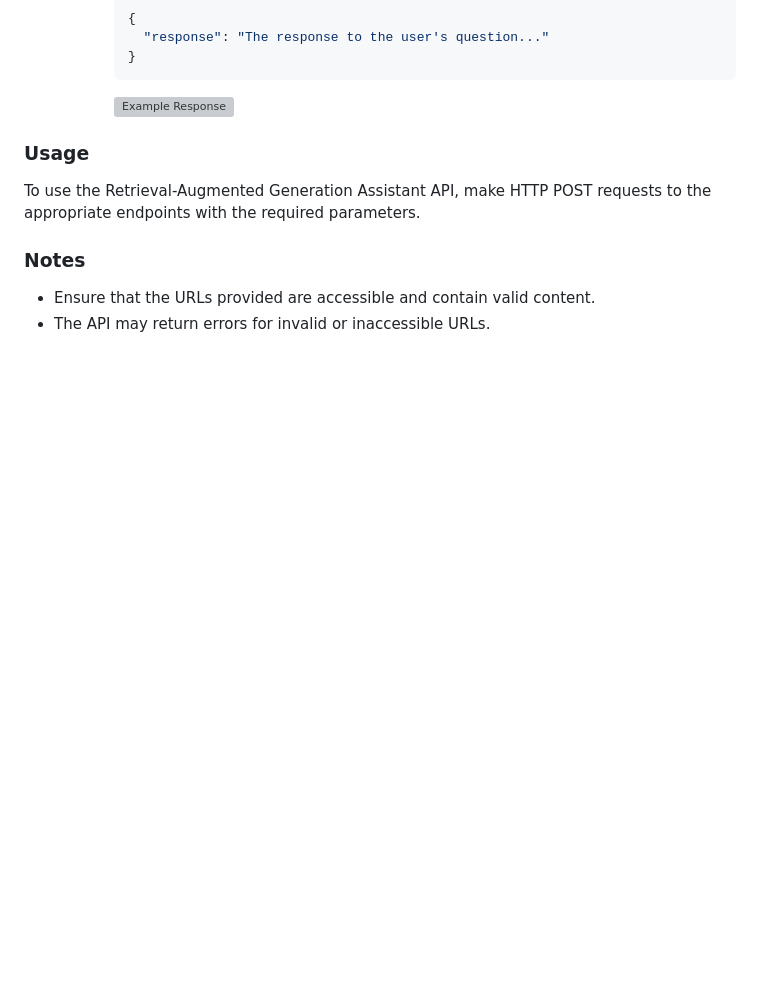
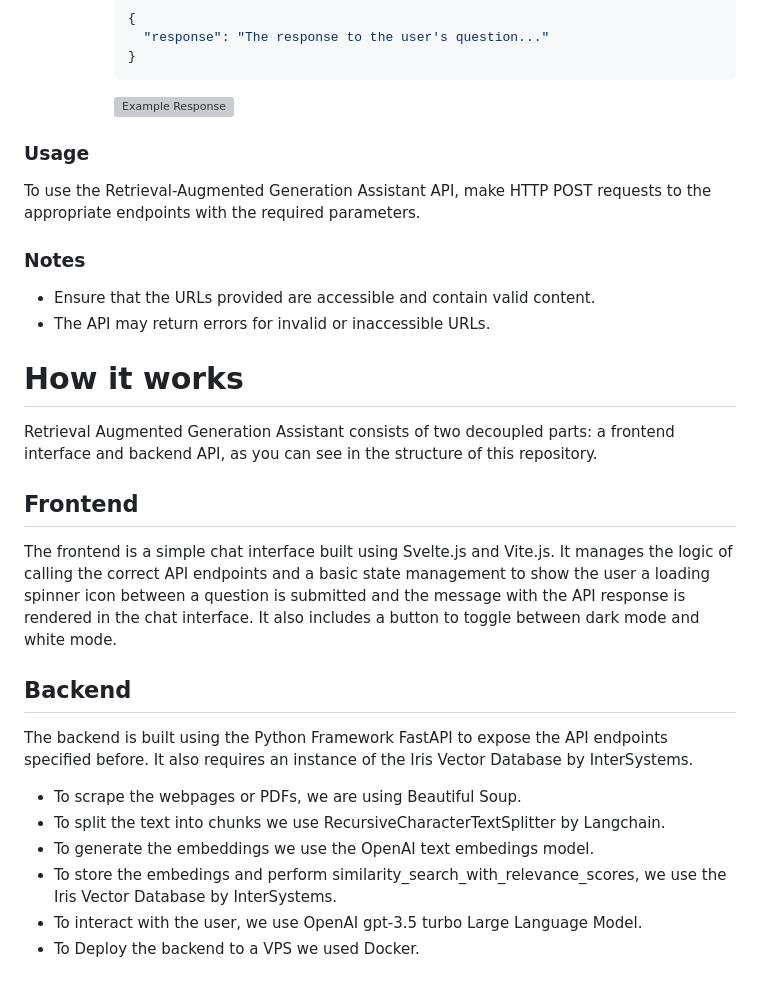
Before and after one commit to adriablancafort/rag-iris-dnd, a Markdown page: README.md, the part around the change printed below. Rendered like a GitHub page; blank space fills up the shorter version; grey boxes are pictures that could not be loaded.

```diff
--- a/README.md
+++ b/README.md
@@ -76,8 +80,26 @@ Welcome to the Retrieval-Augmented Generation Assistant API documentation. This
 
 To use the Retrieval-Augmented Generation Assistant API, make HTTP POST requests to the appropriate endpoints with the required parameters.
 
-
 ### Notes
 
 - Ensure that the URLs provided are accessible and contain valid content.
 - The API may return errors for invalid or inaccessible URLs.
+
+# How it works
+
+Retrieval Augmented Generation Assistant consists of two decoupled parts: a frontend interface and backend API, as you can see in the structure of this repository.
+
+## Frontend
+
+The frontend is a simple chat interface built using Svelte.js and Vite.js. It manages the logic of calling the correct API endpoints and a basic state management to show the user a loading spinner icon between a question is submitted and the message with the API response is rendered in the chat interface. It also includes a button to toggle between dark mode and white mode.
+
+## Backend
+
+The backend is built using the Python Framework FastAPI to expose the API endpoints specified before. It also requires an instance of the Iris Vector Database by InterSystems.
+
+- To scrape the webpages or PDFs, we are using Beautiful Soup.
+- To split the text into chunks we use RecursiveCharacterTextSplitter by Langchain.
+- To generate the embeddings we use the OpenAI text embedings model.
+- To store the embedings and perform similarity_search_with_relevance_scores, we use the Iris Vector Database by InterSystems.
+- To interact with the user, we use OpenAI gpt-3.5 turbo Large Language Model.
+- To Deploy the backend to a VPS we used Docker.
```
Also changed, not shown: other parts of README.md (+12 -8 lines).
